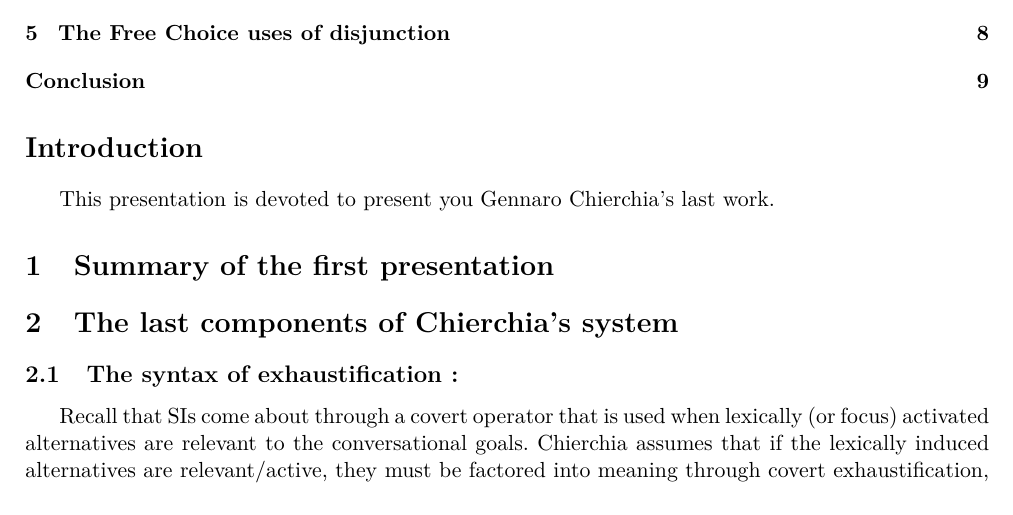
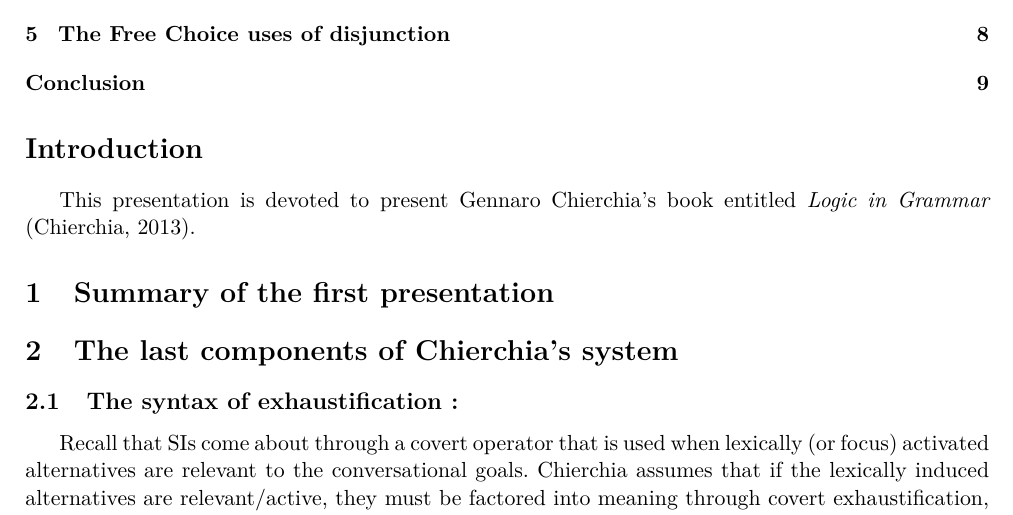
Before and after one commit to ltinsitu/latex_synsem, a LaTeX document (LaTeX files/Prés_Chierchia_0513.tex): part of page 1 of 10, cut so that both start at the same text. Compiled offline with pdfLaTeX.

Commit message:
Intro modif

```diff
--- a/LaTeX files/Prés_Chierchia_0513.tex
+++ b/LaTeX files/Prés_Chierchia_0513.tex
@@ -35,7 +35,7 @@
 
 \section*{Introduction}
 \addcontentsline{toc}{section}{Introduction}
-This presentation is devoted to present you Gennaro Chierchia's last work.
+This presentation is devoted to present Gennaro Chierchia's book entitled \emph{Logic in Grammar} \citep{Chi13}.
 
 
 \section{Summary of the first presentation}
```
Also changed, not shown: LaTeX files/Prés_Chierchia_0513.pdf.
